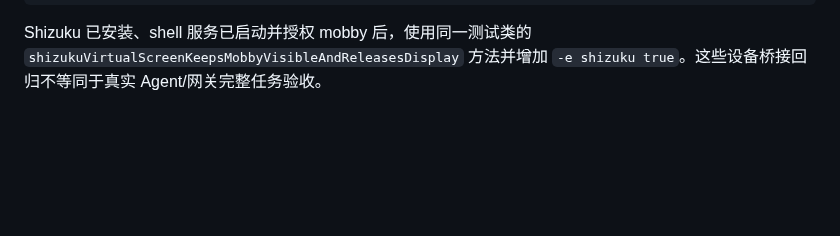
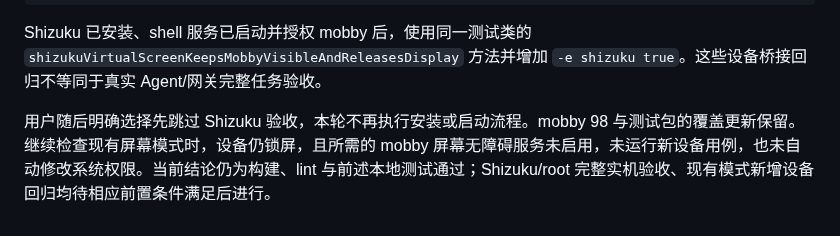
Before and after one commit to ytlog/mobby, a Markdown page: docs/design/screen-control-modes.md, the part around the change. Rendered like a GitHub page; blank space fills up the shorter version.

Commit message:
Record deferred screen device acceptance

````diff
--- a/docs/design/screen-control-modes.md
+++ b/docs/design/screen-control-modes.md
@@ -70,3 +70,5 @@ adb shell am instrument -w \
 ```
 
 Shizuku 已安装、shell 服务已启动并授权 mobby 后，使用同一测试类的 `shizukuVirtualScreenKeepsMobbyVisibleAndReleasesDisplay` 方法并增加 `-e shizuku true`。这些设备桥接回归不等同于真实 Agent/网关完整任务验收。
+
+用户随后明确选择先跳过 Shizuku 验收，本轮不再执行安装或启动流程。mobby 98 与测试包的覆盖更新保留。继续检查现有屏幕模式时，设备仍锁屏，且所需的 mobby 屏幕无障碍服务未启用，未运行新设备用例，也未自动修改系统权限。当前结论仍为构建、lint 与前述本地测试通过；Shizuku/root 完整实机验收、现有模式新增设备回归均待相应前置条件满足后进行。
````
